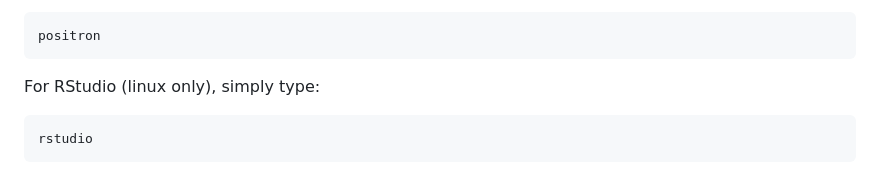
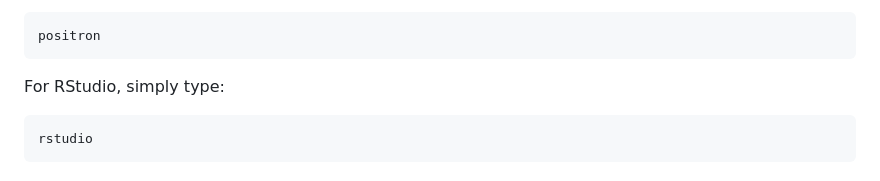
Before and after one commit to jgeller112/Disfluency_Ms, a Markdown page: README.md, the part around the change. GitHub-like rendering.

````diff
--- a/README.md
+++ b/README.md
@@ -99,7 +99,7 @@ or
 ```bash
 positron
 ```
-For RStudio (linux only), simply type:
+For RStudio, simply type:
 ```bash
 rstudio
 ```
````
